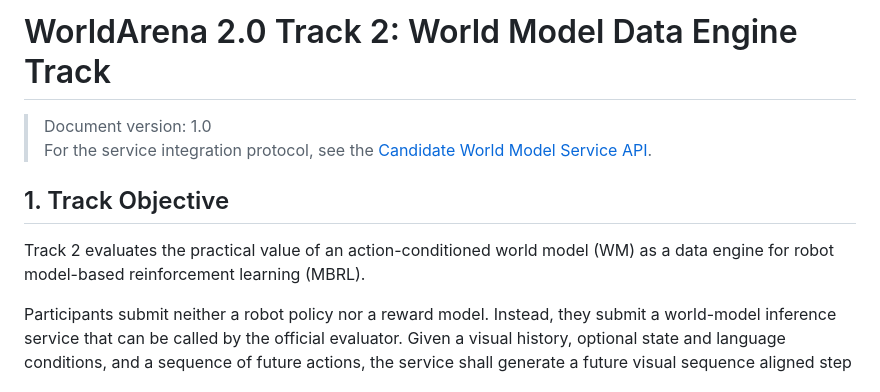
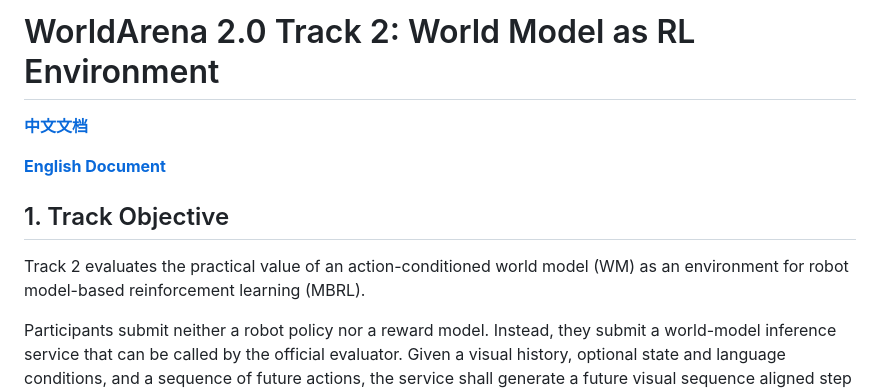
Before and after one commit to WorldArena2/WorldArena-2.0, a Markdown page: assets/track2_benchmark_description_en.md, the part around one of its changes. Rendered like a GitHub page.

```diff
--- a/assets/track2_benchmark_description_en.md
+++ b/assets/track2_benchmark_description_en.md
@@ -1,11 +1,12 @@
-# WorldArena 2.0 Track 2: World Model Data Engine Track
+# WorldArena 2.0 Track 2: World Model as RL Environment
 
-> Document version: 1.0
-> For the service integration protocol, see the [Candidate World Model Service API](track2_world_model_service_api_en.md).
+**[中文文档](https://github.com/WorldArena2/WorldArena-2.0/edit/main/assets/track2_benchmark_description_zh.md)**
+
+**[English Document](https://github.com/WorldArena2/WorldArena-2.0/edit/main/assets/track2_benchmark_description_en.md)**
 
 ## 1. Track Objective
 
-Track 2 evaluates the practical value of an action-conditioned world model (WM) as a data engine for robot model-based reinforcement learning (MBRL).
+Track 2 evaluates the practical value of an action-conditioned world model (WM) as an environment for robot model-based reinforcement learning (MBRL).
 
 Participants submit neither a robot policy nor a reward model. Instead, they submit a world-model inference service that can be called by the official evaluator. Given a visual history, optional state and language conditions, and a sequence of future actions, the service shall generate a future visual sequence aligned step by step with those actions. The organizer uses the generated results for policy rollout, reward estimation, and policy optimization, and then evaluates the optimized policy in an independent held-out environment.
 
```
Also changed, not shown: other parts of assets/track2_benchmark_description_en.md (+1 -1 lines).
